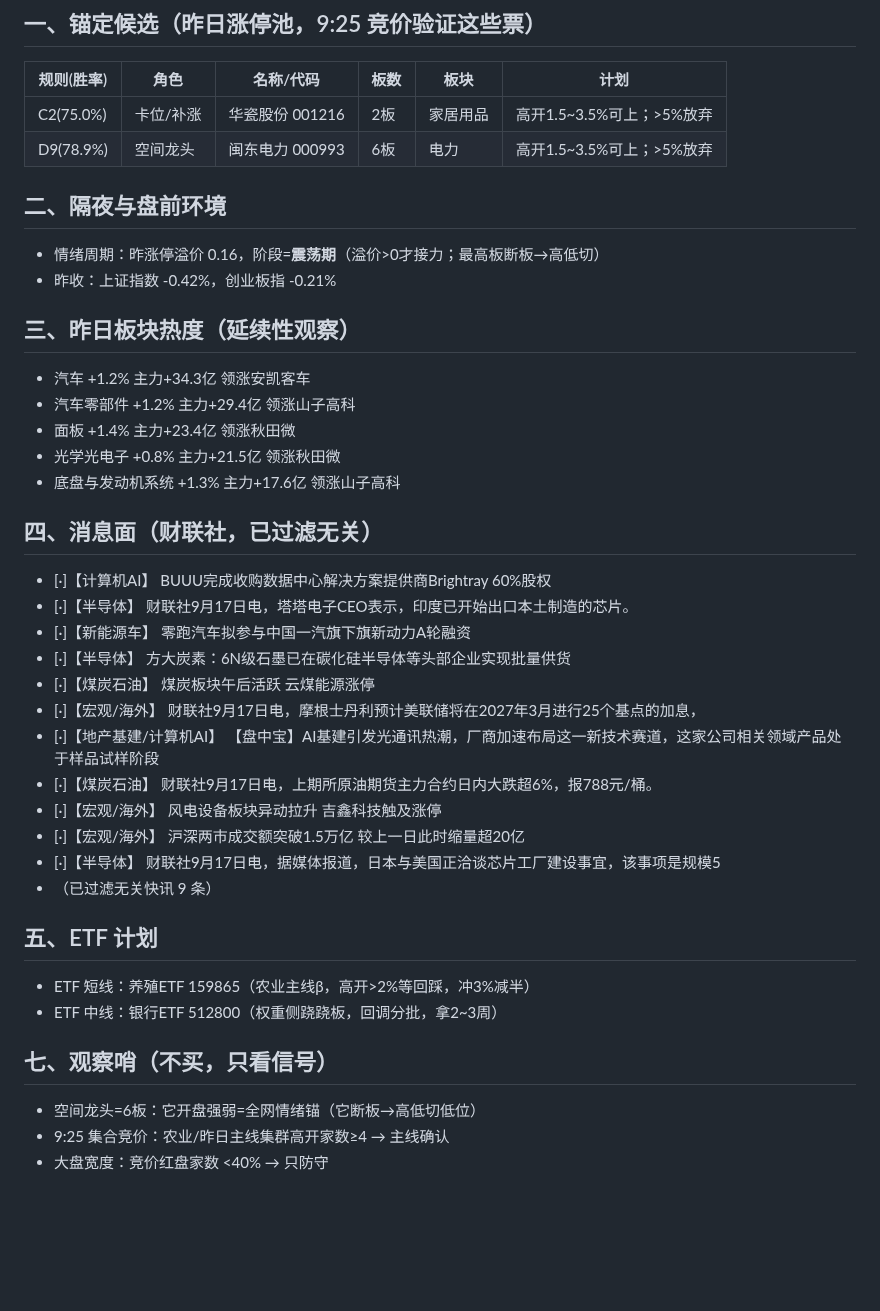
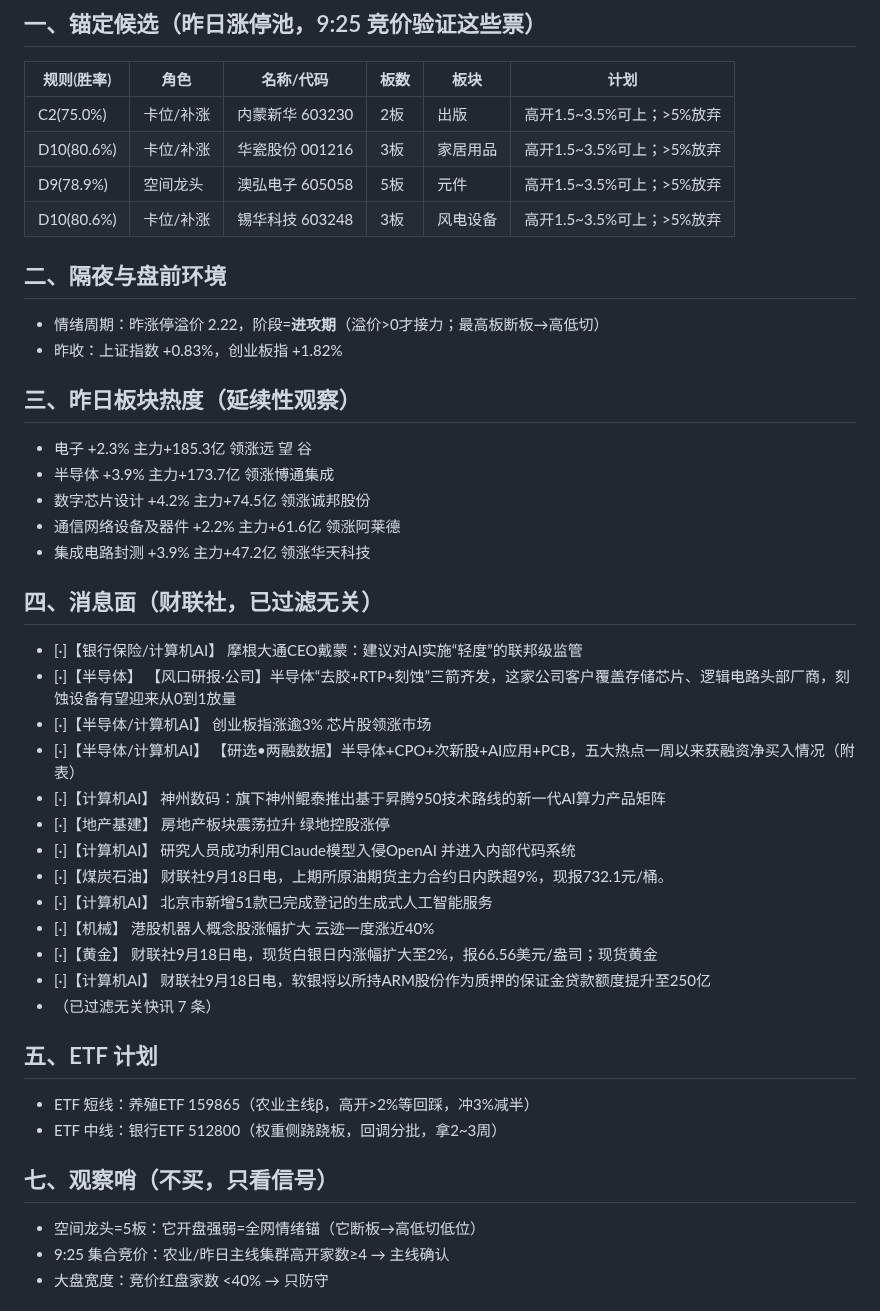
Before and after one commit to yxtSys/mainboard-radar, a Markdown page: docs/data/pre_latest.md, the part around one of its changes. Rendered like a GitHub page; blank space fills up the shorter version.

Commit message:
pre brief

```diff
--- a/docs/data/pre_latest.md
+++ b/docs/data/pre_latest.md
@@ -3,40 +3,43 @@
 ## 一、锚定候选（昨日涨停池，9:25 竞价验证这些票）
 | 规则(胜率) | 角色 | 名称/代码 | 板数 | 板块 | 计划 |
 |---|---|---|---|---|---|
-| C2(75.0%) | 卡位/补涨 | 华瓷股份 001216 | 2板 | 家居用品 | 高开1.5~3.5%可上；>5%放弃 |
-| D9(78.9%) | 空间龙头 | 闽东电力 000993 | 6板 | 电力 | 高开1.5~3.5%可上；>5%放弃 |
+| C2(75.0%) | 卡位/补涨 | 内蒙新华 603230 | 2板 | 出版 | 高开1.5~3.5%可上；>5%放弃 |
+| D10(80.6%) | 卡位/补涨 | 华瓷股份 001216 | 3板 | 家居用品 | 高开1.5~3.5%可上；>5%放弃 |
+| D9(78.9%) | 空间龙头 | 澳弘电子 605058 | 5板 | 元件 | 高开1.5~3.5%可上；>5%放弃 |
+| D10(80.6%) | 卡位/补涨 | 锡华科技 603248 | 3板 | 风电设备 | 高开1.5~3.5%可上；>5%放弃 |
 
 ## 二、隔夜与盘前环境
-- 情绪周期：昨涨停溢价 0.16，阶段=**震荡期**（溢价>0才接力；最高板断板→高低切）
-- 昨收：上证指数 -0.42%，创业板指 -0.21%
+- 情绪周期：昨涨停溢价 2.22，阶段=**进攻期**（溢价>0才接力；最高板断板→高低切）
+- 昨收：上证指数 +0.83%，创业板指 +1.82%
 
 ## 三、昨日板块热度（延续性观察）
-- 汽车 +1.2% 主力+34.3亿 领涨安凯客车
-- 汽车零部件 +1.2% 主力+29.4亿 领涨山子高科
-- 面板 +1.4% 主力+23.4亿 领涨秋田微
-- 光学光电子 +0.8% 主力+21.5亿 领涨秋田微
-- 底盘与发动机系统 +1.3% 主力+17.6亿 领涨山子高科
+- 电子 +2.3% 主力+185.3亿 领涨远 望 谷
+- 半导体 +3.9% 主力+173.7亿 领涨博通集成
+- 数字芯片设计 +4.2% 主力+74.5亿 领涨诚邦股份
+- 通信网络设备及器件 +2.2% 主力+61.6亿 领涨阿莱德
+- 集成电路封测 +3.9% 主力+47.2亿 领涨华天科技
 
 ## 四、消息面（财联社，已过滤无关）
-- [·]【计算机AI】 BUUU完成收购数据中心解决方案提供商Brightray 60%股权
-- [·]【半导体】 财联社9月17日电，塔塔电子CEO表示，印度已开始出口本土制造的芯片。
-- [·]【新能源车】 零跑汽车拟参与中国一汽旗下旗新动力A轮融资
-- [·]【半导体】 方大炭素：6N级石墨已在碳化硅半导体等头部企业实现批量供货
-- [·]【煤炭石油】 煤炭板块午后活跃 云煤能源涨停
-- [·]【宏观/海外】 财联社9月17日电，摩根士丹利预计美联储将在2027年3月进行25个基点的加息，
-- [·]【地产基建/计算机AI】 【盘中宝】AI基建引发光通讯热潮，厂商加速布局这一新技术赛道，这家公司相关领域产品处于样品试样阶段
-- [·]【煤炭石油】 财联社9月17日电，上期所原油期货主力合约日内大跌超6%，报788元/桶。
-- [·]【宏观/海外】 风电设备板块异动拉升 吉鑫科技触及涨停
-- [·]【宏观/海外】 沪深两市成交额突破1.5万亿 较上一日此时缩量超20亿
-- [·]【半导体】 财联社9月17日电，据媒体报道，日本与美国正洽谈芯片工厂建设事宜，该事项是规模5
-- （已过滤无关快讯 9 条）
+- [·]【银行保险/计算机AI】 摩根大通CEO戴蒙：建议对AI实施“轻度”的联邦级监管
+- [·]【半导体】 【风口研报·公司】半导体“去胶+RTP+刻蚀”三箭齐发，这家公司客户覆盖存储芯片、逻辑电路头部厂商，刻蚀设备有望迎来从0到1放量
+- [·]【半导体/计算机AI】 创业板指涨逾3% 芯片股领涨市场
+- [·]【半导体/计算机AI】 【研选•两融数据】半导体+CPO+次新股+AI应用+PCB，五大热点一周以来获融资净买入情况（附表）
+- [·]【计算机AI】 神州数码：旗下神州鲲泰推出基于昇腾950技术路线的新一代AI算力产品矩阵
+- [·]【地产基建】 房地产板块震荡拉升 绿地控股涨停
+- [·]【计算机AI】 研究人员成功利用Claude模型入侵OpenAI 并进入内部代码系统
+- [·]【煤炭石油】 财联社9月18日电，上期所原油期货主力合约日内跌超9%，现报732.1元/桶。
+- [·]【计算机AI】 北京市新增51款已完成登记的生成式人工智能服务
+- [·]【机械】 港股机器人概念股涨幅扩大 云迹一度涨近40%
+- [·]【黄金】 财联社9月18日电，现货白银日内涨幅扩大至2%，报66.56美元/盎司；现货黄金
+- [·]【计算机AI】 财联社9月18日电，软银将以所持ARM股份作为质押的保证金贷款额度提升至250亿
+- （已过滤无关快讯 7 条）
 
 ## 五、ETF 计划
 - ETF 短线：养殖ETF 159865（农业主线β，高开>2%等回踩，冲3%减半）
 - ETF 中线：银行ETF 512800（权重侧跷跷板，回调分批，拿2~3周）
 
 ## 七、观察哨（不买，只看信号）
-- 空间龙头=6板：它开盘强弱=全网情绪锚（它断板→高低切低位）
+- 空间龙头=5板：它开盘强弱=全网情绪锚（它断板→高低切低位）
 - 9:25 集合竞价：农业/昨日主线集群高开家数≥4 → 主线确认
 - 大盘宽度：竞价红盘家数 <40% → 只防守
 
```
Also changed, not shown: other parts of docs/data/pre_latest.md (+1 -1 lines).
